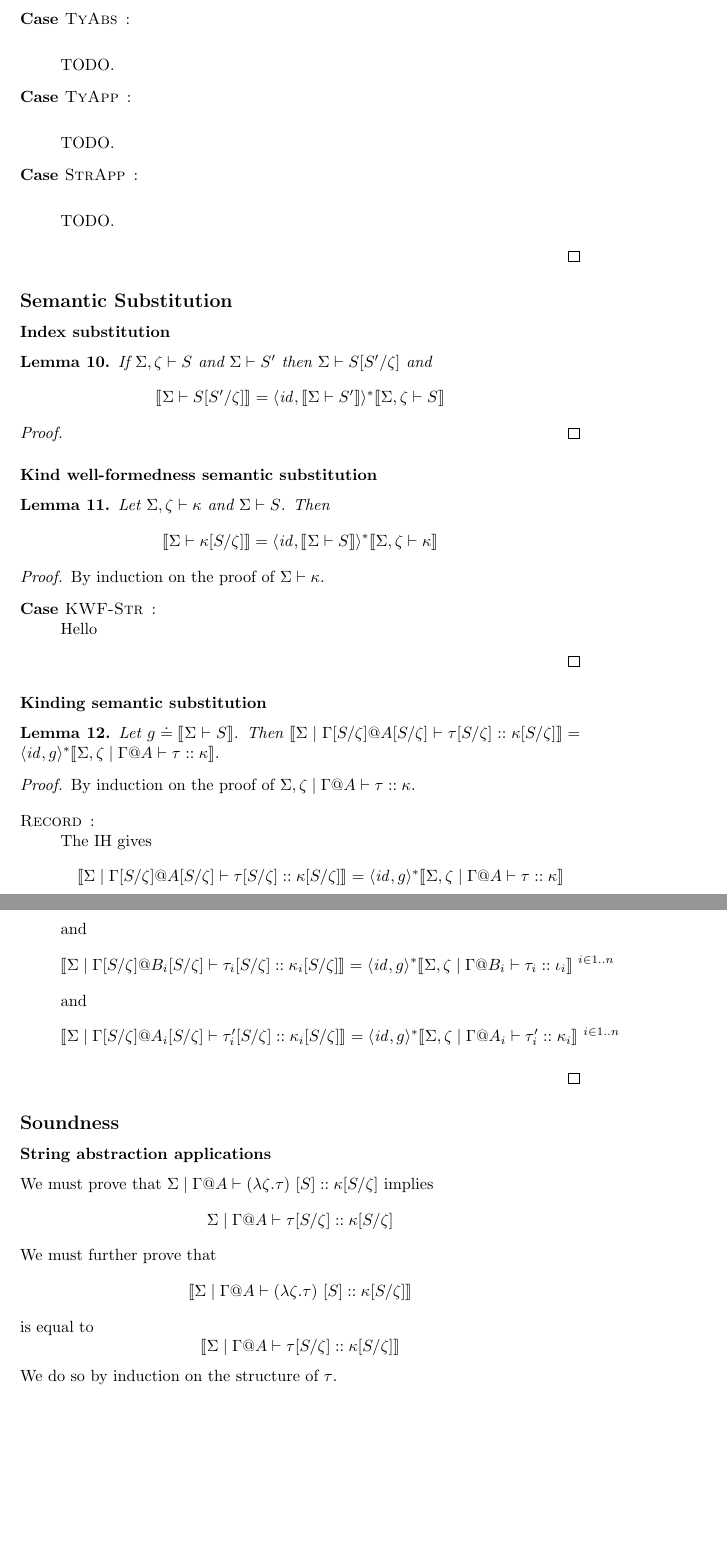
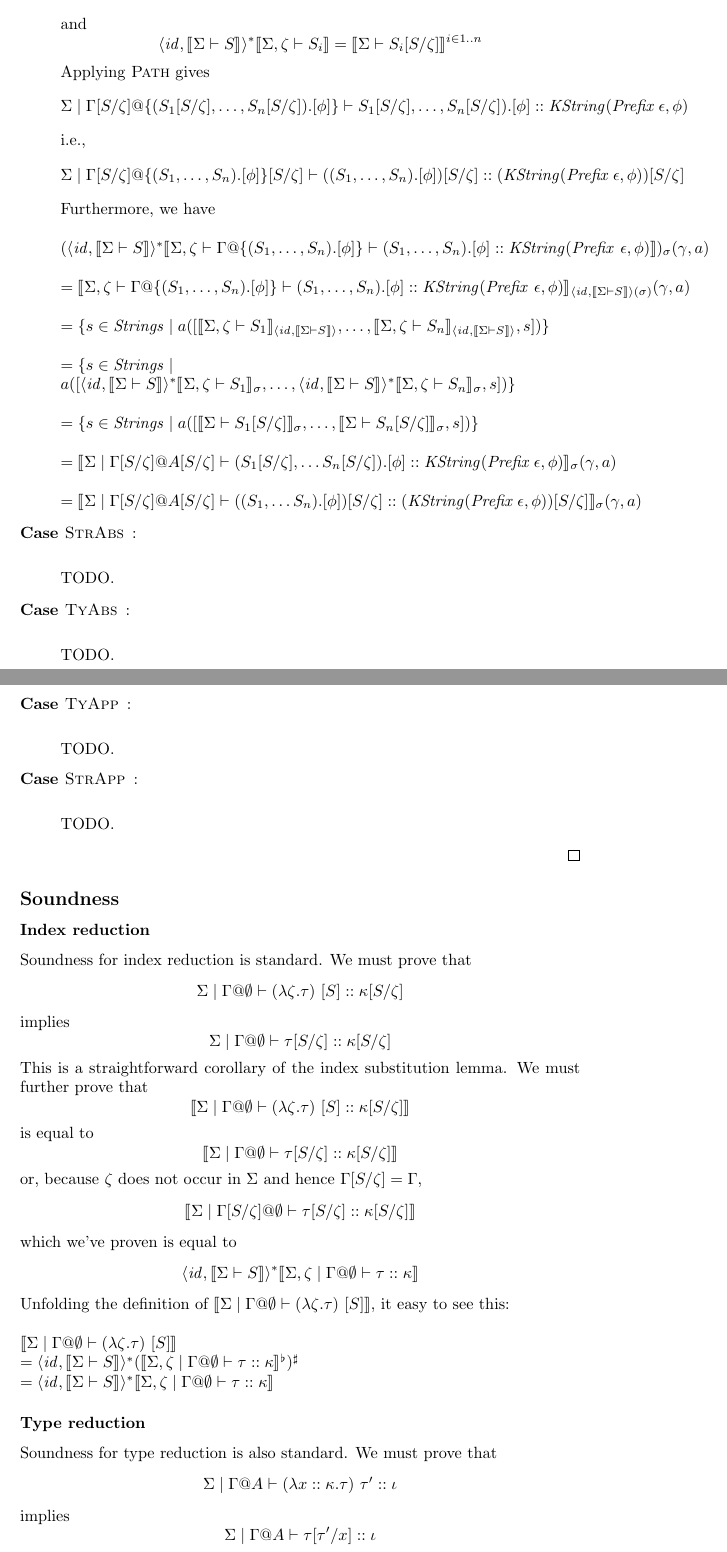
Before and after one commit to kevinclancy/DetailedNotes, a LaTeX document (SchemaTypes/SchemaTypes.tex): two parts of pages 16 and 17 of 17 before the commit and two parts of pages 16 and 17 of 18 after it, joined at a grey line, cut at the place of the change, the shorter picture padded with empty space. Compiled offline with pdfLaTeX; a LaTeX package or settings file that is missing is left out.

Commit message:
worked on substitution lemmas and soundness proof

```diff
--- a/SchemaTypes/SchemaTypes.tex
+++ b/SchemaTypes/SchemaTypes.tex
@@ -607 +623,15 @@ $$\Sigma \mid \Gamma[S/\zeta] @ (A \cup \bigcup_{i \in 1..n} A_i \cup B_i)[S/\ze
+Applying lemma \ref{SWF-Subst} to $\Sigma,\zeta \vdash S_i^{~i \in 1..n}$ gives $$\Sigma \vdash S_i[S/\zeta]^{~i \in 1..n}$$ and $$\langle \mathit{id}, \sem{\Sigma \vdash S} \rangle^* \sem{\Sigma, \zeta \vdash S_i} = \sem{\Sigma \vdash S_i[S/\zeta]}^{i \in 1..n}$$
+Applying \begin{sc}Path\end{sc} gives
+$$\Sigma \mid \Gamma[S/\zeta] @ \{ (S_1[S/\zeta],\ldots,S_n[S/\zeta]).[\phi] \} \vdash S_1[S/\zeta],\ldots,S_n[S/\zeta]).[\phi] :: \mathit{KString}(\mathit{Prefix}~\epsilon,\phi)$$
+i.e.,
+$$\Sigma \mid \Gamma[S/\zeta] @ \{ (S_1,\ldots,S_n).[\phi] \}[S/\zeta] \vdash ((S_1,\ldots,S_n).[\phi])[S/\zeta] :: (\mathit{KString}(\mathit{Prefix}~\epsilon,\phi))[S/\zeta]$$
+Furthermore, we have\\~\\
+$(\langle \mathit{id}, \sem{\Sigma \vdash S} \rangle^* \sem{\Sigma,\zeta \vdash \Gamma @ \{ (S_1, \ldots, S_n).[\phi] \} \vdash (S_1, \ldots, S_n).[\phi] :: \mathit{KString(\mathit{Prefix}~\epsilon,\phi)} })_{\sigma}(\gamma,a)$\\~\\
+$= \sem{\Sigma,\zeta \vdash \Gamma @ \{ (S_1, \ldots, S_n).[\phi] \} \vdash (S_1, \ldots, S_n).[\phi] :: \mathit{KString(\mathit{Prefix}~\epsilon,\phi)}}_{\langle \mathit{id}, \sem{\Sigma \vdash S} \rangle(\sigma)}(\gamma,a)$\\~\\
+$= \{ s \in \mathit{Strings} \mid a([\sem{\Sigma,\zeta \vdash S_1}_{\langle \mathit{id}, \sem{\Sigma \vdash S} \rangle}, \ldots, \sem{\Sigma,\zeta \vdash S_n}_{\langle \mathit{id}, \sem{\Sigma \vdash S} \rangle}, s])\}$\\~\\
+$= \{ s \in \mathit{Strings} \mid$ \\
+$~~~~~~~~~~~~~a([\langle \mathit{id}, \sem{\Sigma \vdash S} \rangle^*\sem{\Sigma,\zeta \vdash S_1}_\sigma, \ldots, \langle \mathit{id}, \sem{\Sigma \vdash S} \rangle^*\sem{\Sigma,\zeta \vdash S_n}_\sigma, s])\}$\\~\\
+$= \{ s \in \mathit{Strings} \mid a([\sem{\Sigma \vdash S_1[S/\zeta]}_\sigma, \ldots, \sem{\Sigma \vdash S_n[S/\zeta]}_\sigma, s])\}$\\~\\
+$= \sem{\Sigma \mid \Gamma[S/\zeta] @ A[S/\zeta] \vdash (S_1[S/\zeta], \ldots S_n[S/\zeta]).[\phi] :: \mathit{KString}(\mathit{Prefix}~\epsilon,\phi)}_{\sigma}(\gamma, a)$\\~\\
+$= \sem{\Sigma \mid \Gamma[S/\zeta] @ A[S/\zeta] \vdash ((S_1, \ldots S_n).[\phi])[S/\zeta] :: (\mathit{KString}(\mathit{Prefix}~\epsilon,\phi))[S/\zeta]}_\sigma(\gamma,a)$
 
@@ -628,57 +656,22 @@ TODO.
 
 \end{proof}
 
-\subsection*{Semantic Substitution}
-
-\subsubsection*{Index substitution}
-
-\begin{lemma}
-If $\Sigma,\zeta \vdash S$ and $\Sigma \vdash S'$ then $\Sigma \vdash S[S'/\zeta]$ and $$\sem{\Sigma \vdash S[S'/\zeta]} = \langle \mathit{id}, \sem{\Sigma \vdash S'} \rangle^* \sem{\Sigma,\zeta \vdash S}$$
-\end{lemma}
-
-\begin{proof}
-
-\end{proof}
-
-\subsubsection*{Kind well-formedness semantic substitution}
-
-\begin{lemma}
-Let $\Sigma,\zeta \vdash \kappa$ and $\Sigma \vdash S$. Then $$\sem{\Sigma \vdash \kappa[S/\zeta]} = \langle \mathit{id}, \sem{\Sigma \vdash S} \rangle^* \sem{\Sigma,\zeta \vdash \kappa}$$
-\end{lemma}
-
-\begin{proof}
-By induction on the proof of $\Sigma \vdash \kappa$.
-\begin{description}
-\item[Case \begin{sc}KWF-Str\end{sc}]:~\\
-Hello
-\end{description}
-\end{proof}
-
-\subsubsection*{Kinding semantic substitution}
-
-\begin{lemma}
-Let $g \doteq \sem{\Sigma \vdash S}$. Then $\sem{\Sigma \mid \Gamma[S/\zeta] @ A[S/\zeta] \vdash \tau[S/\zeta] :: \kappa[S/\zeta]} = \langle \mathit{id}, g \rangle^* \sem{\Sigma,\zeta \mid \Gamma @ A \vdash \tau :: \kappa}$.
-\end{lemma}
-
-\begin{proof}
-By induction on the proof of $\Sigma,\zeta \mid \Gamma @ A \vdash \tau :: \kappa$.
-
-\begin{description}
-\item[\sc{Record}]:~\\
-The IH gives $$\sem{\Sigma \mid \Gamma[S/\zeta] @ A[S/\zeta] \vdash \tau[S/\zeta] :: \kappa[S/\zeta]} = \langle \mathit{id}, g \rangle^* \sem{\Sigma,\zeta \mid \Gamma @ A \vdash \tau :: \kappa}$$ and $$\sem{\Sigma \mid \Gamma[S/\zeta] @ B_i[S/\zeta] \vdash \tau_i[S/\zeta] :: \kappa_i[S/\zeta]} = \langle \mathit{id}, g \rangle^* \sem{\Sigma,\zeta \mid \Gamma @ B_i \vdash \tau_i :: \iota_i}^{~i \in 1..n}$$ and $$\sem{\Sigma \mid \Gamma[S/\zeta] @ A_i[S/\zeta] \vdash \tau_i'[S/\zeta] :: \kappa_i[S/\zeta]} = \langle \mathit{id}, g \rangle^* \sem{\Sigma,\zeta \mid \Gamma @ A_i \vdash \tau_i' :: \kappa_i}^{~i \in 1..n}$$
-\end{description}
-
-\end{proof}
-
 \subsection*{Soundness}
 
-\subsubsection*{String abstraction applications}
+\subsubsection*{Index reduction}
 
-We must prove that $\Sigma \mid \Gamma @ A \vdash (\lambda \zeta.\tau)~[S] :: \kappa[S/\zeta]$ implies
-$$\Sigma \mid \Gamma @ A \vdash \tau[S/\zeta] :: \kappa[S/\zeta]$$
-We must further prove that $$\sem{\Sigma \mid \Gamma @ A \vdash (\lambda \zeta.\tau)~[S] :: \kappa[S/\zeta]}$$
-is equal to $$\sem{\Sigma \mid \Gamma @ A \vdash \tau[S/\zeta] :: \kappa[S/\zeta]}$$
-We do so by induction on the structure of $\tau$.
+Soundness for index reduction is standard. We must prove that $$\Sigma \mid \Gamma @ \emptyset \vdash (\lambda \zeta.\tau)~[S] :: \kappa[S/\zeta]$$ implies $$\Sigma \mid \Gamma @ \emptyset \vdash \tau[S/\zeta] :: \kappa[S/\zeta]$$ This is a straightforward corollary of the index substitution lemma.
+We must further prove that $$\sem{\Sigma \mid \Gamma @ \emptyset \vdash (\lambda \zeta.\tau)~[S] :: \kappa[S/\zeta]}$$
+is equal to $$\sem{\Sigma \mid \Gamma @ \emptyset \vdash \tau[S/\zeta] :: \kappa[S/\zeta]}$$ or, because $\zeta$ does not occur in $\Sigma$ and hence $\Gamma[S/\zeta] = \Gamma$, $$\sem{\Sigma \mid \Gamma[S/\zeta] @ \emptyset \vdash \tau[S/\zeta] :: \kappa[S/\zeta]}$$ which we've proven is equal to $$\langle \mathit{id}, \sem{\Sigma \vdash S} \rangle^* \sem{\Sigma,\zeta \mid \Gamma @ \emptyset \vdash \tau :: \kappa}$$
+Unfolding the definition of $\sem{\Sigma \mid \Gamma @ \emptyset \vdash (\lambda \zeta. \tau)~[S]}$, it easy to see this:\\~\\
+$\sem{\Sigma \mid \Gamma @ \emptyset \vdash (\lambda \zeta. \tau)~[S]}$\\
+$= \langle \mathit{id}, \sem{\Sigma \vdash S} \rangle^* (\sem{\Sigma,\zeta \mid \Gamma @ \emptyset \vdash \tau :: \kappa}^\flat)^\sharp$\\
+$= \langle \mathit{id}, \sem{\Sigma \vdash S} \rangle^* \sem{\Sigma,\zeta \mid \Gamma @ \emptyset \vdash \tau :: \kappa}$
+
+\subsubsection*{Type reduction}
+
+Soundness for type reduction is also standard. We must prove that $$\Sigma \mid \Gamma @ A \vdash (\lambda x :: \kappa. \tau)~\tau' :: \iota$$ implies $$\Sigma \mid \Gamma @ A \vdash \tau[\tau'/x] :: \iota$$ This is a straigtforward corollary of the type substitution lemma. Furthermore, we must prove
+TODO: explain the semantic side of this
 
 \section*{Additional ideas}
 
```
Also changed, not shown: SchemaTypes/SchemaTypes.tex (32 more changed lines).
